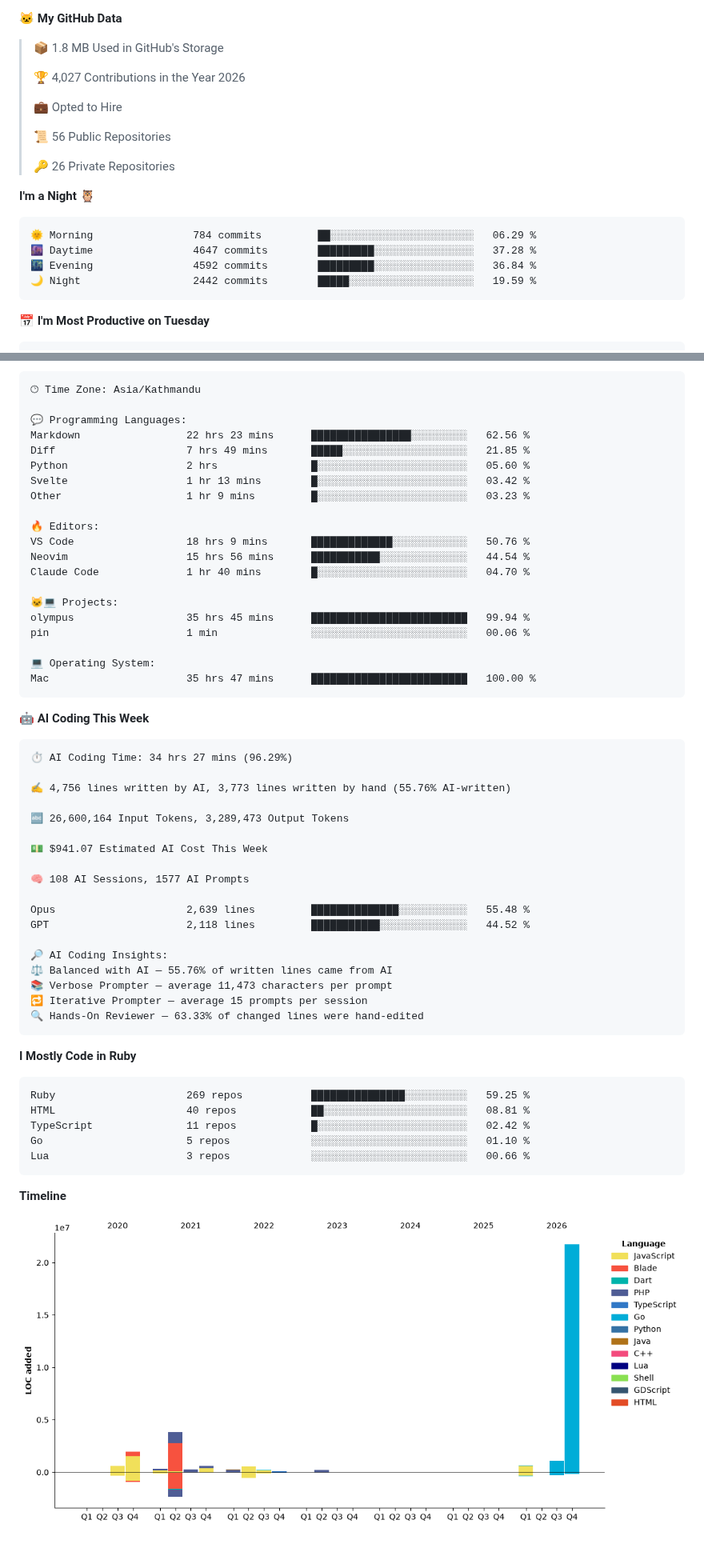
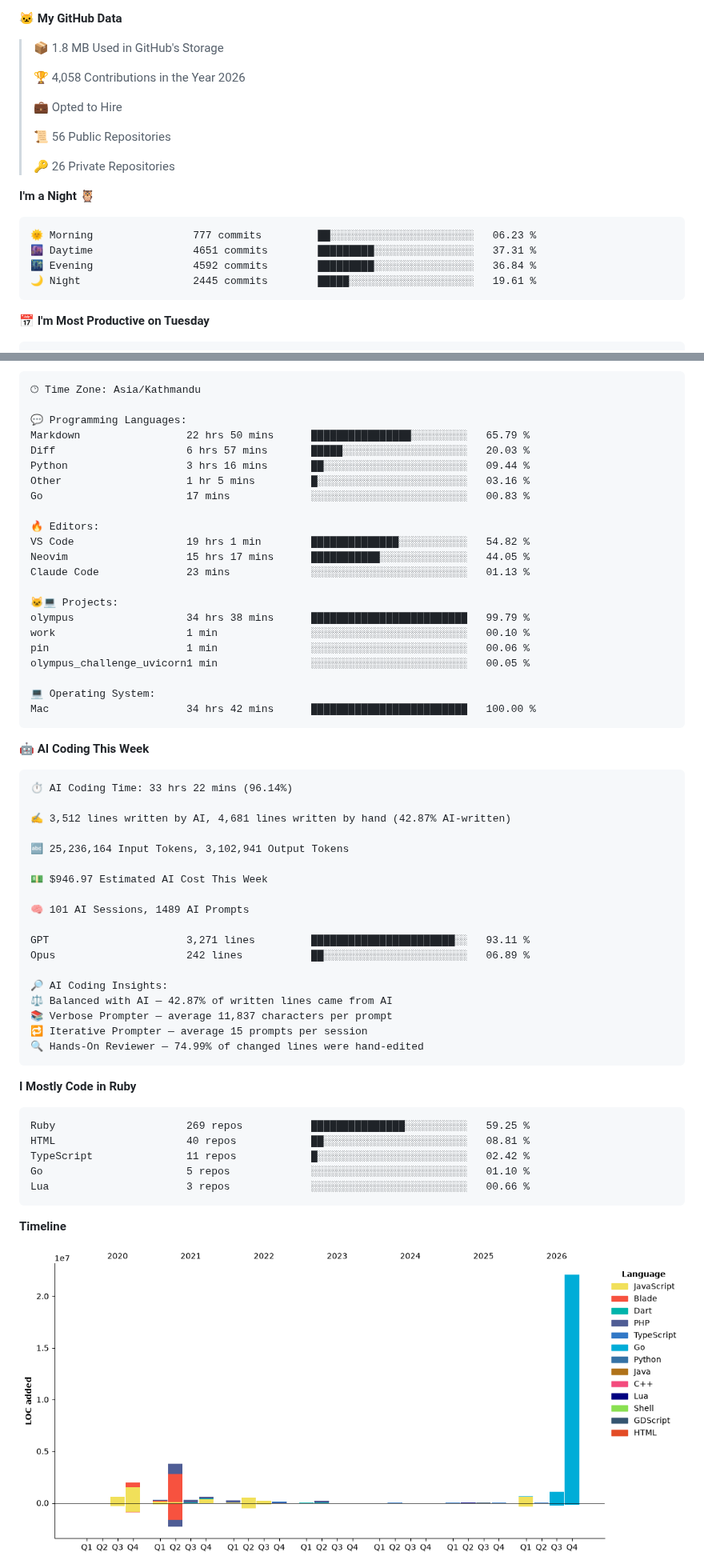
Before and after one commit to CrestNiraj12/CrestNiraj12, a Markdown page: README.md, 2 parts joined by grey strips. Shown at 80% size. GitHub-like rendering; pictures changed too: assets/bar_graph.png; blank space fills up the shorter version.

Commit message:
Updated with Dev Metrics

````diff
--- a/README.md
+++ b/README.md
@@ -25,7 +25,7 @@ I am a Software Engineer, and a learner. I am always learning new things, ready
 
 > 📦 1.8 MB Used in GitHub's Storage
  >
-> 🏆 4,027 Contributions in the Year 2026
+> 🏆 4,058 Contributions in the Year 2026
  >
 > 💼 Opted to Hire
  >
@@ -36,10 +36,10 @@ I am a Software Engineer, and a learner. I am always learning new things, ready
 **I'm a Night 🦉**
 
 ```text
-🌞 Morning                784 commits         ██░░░░░░░░░░░░░░░░░░░░░░░   06.29 %
-🌆 Daytime                4647 commits        █████████░░░░░░░░░░░░░░░░   37.28 %
+🌞 Morning                777 commits         ██░░░░░░░░░░░░░░░░░░░░░░░   06.23 %
+🌆 Daytime                4651 commits        █████████░░░░░░░░░░░░░░░░   37.31 %
 🌃 Evening                4592 commits        █████████░░░░░░░░░░░░░░░░   36.84 %
-🌙 Night                  2442 commits        █████░░░░░░░░░░░░░░░░░░░░   19.59 %
+🌙 Night                  2445 commits        █████░░░░░░░░░░░░░░░░░░░░   19.61 %
 ```
 📅 **I'm Most Productive on Tuesday**
 
@@ -60,46 +60,48 @@ Sunday                   1612 commits        ███░░░░░░░░
 🕑︎ Time Zone: Asia/Kathmandu
 
 💬 Programming Languages:
-Markdown                 22 hrs 23 mins      ████████████████░░░░░░░░░   62.56 %
-Diff                     7 hrs 49 mins       █████░░░░░░░░░░░░░░░░░░░░   21.85 %
-Python                   2 hrs               █░░░░░░░░░░░░░░░░░░░░░░░░   05.60 %
-Svelte                   1 hr 13 mins        █░░░░░░░░░░░░░░░░░░░░░░░░   03.42 %
-Other                    1 hr 9 mins         █░░░░░░░░░░░░░░░░░░░░░░░░   03.23 %
+Markdown                 22 hrs 50 mins      ████████████████░░░░░░░░░   65.79 %
+Diff                     6 hrs 57 mins       █████░░░░░░░░░░░░░░░░░░░░   20.03 %
+Python                   3 hrs 16 mins       ██░░░░░░░░░░░░░░░░░░░░░░░   09.44 %
+Other                    1 hr 5 mins         █░░░░░░░░░░░░░░░░░░░░░░░░   03.16 %
+Go                       17 mins             ░░░░░░░░░░░░░░░░░░░░░░░░░   00.83 %
 
 🔥 Editors:
-VS Code                  18 hrs 9 mins       █████████████░░░░░░░░░░░░   50.76 %
-Neovim                   15 hrs 56 mins      ███████████░░░░░░░░░░░░░░   44.54 %
-Claude Code              1 hr 40 mins        █░░░░░░░░░░░░░░░░░░░░░░░░   04.70 %
+VS Code                  19 hrs 1 min        ██████████████░░░░░░░░░░░   54.82 %
+Neovim                   15 hrs 17 mins      ███████████░░░░░░░░░░░░░░   44.05 %
+Claude Code              23 mins             ░░░░░░░░░░░░░░░░░░░░░░░░░   01.13 %
 
 🐱‍💻 Projects:
-olympus                  35 hrs 45 mins      █████████████████████████   99.94 %
+olympus                  34 hrs 38 mins      █████████████████████████   99.79 %
+work                     1 min               ░░░░░░░░░░░░░░░░░░░░░░░░░   00.10 %
 pin                      1 min               ░░░░░░░░░░░░░░░░░░░░░░░░░   00.06 %
+olympus_challenge_uvicorn1 min               ░░░░░░░░░░░░░░░░░░░░░░░░░   00.05 %
 
 💻 Operating System:
-Mac                      35 hrs 47 mins      █████████████████████████   100.00 %
+Mac                      34 hrs 42 mins      █████████████████████████   100.00 %
 ```
 
 🤖 **AI Coding This Week**
 
 ```text
-⏱ AI Coding Time: 34 hrs 27 mins (96.29%)
+⏱ AI Coding Time: 33 hrs 22 mins (96.14%)
 
-✍️ 4,756 lines written by AI, 3,773 lines written by hand (55.76% AI-written)
+✍️ 3,512 lines written by AI, 4,681 lines written by hand (42.87% AI-written)
 
-🔤 26,600,164 Input Tokens, 3,289,473 Output Tokens
+🔤 25,236,164 Input Tokens, 3,102,941 Output Tokens
 
-💵 $941.07 Estimated AI Cost This Week
+💵 $946.97 Estimated AI Cost This Week
 
-🧠 108 AI Sessions, 1577 AI Prompts
+🧠 101 AI Sessions, 1489 AI Prompts
 
-Opus                     2,639 lines         ██████████████░░░░░░░░░░░   55.48 %
-GPT                      2,118 lines         ███████████░░░░░░░░░░░░░░   44.52 %
+GPT                      3,271 lines         ███████████████████████░░   93.11 %
+Opus                     242 lines           ██░░░░░░░░░░░░░░░░░░░░░░░   06.89 %
 
 🔎 AI Coding Insights:
-⚖️ Balanced with AI — 55.76% of written lines came from AI
-📚 Verbose Prompter — average 11,473 characters per prompt
+⚖️ Balanced with AI — 42.87% of written lines came from AI
+📚 Verbose Prompter — average 11,837 characters per prompt
 🔁 Iterative Prompter — average 15 prompts per session
-🔍 Hands-On Reviewer — 63.33% of changed lines were hand-edited
+🔍 Hands-On Reviewer — 74.99% of changed lines were hand-edited
 ```
 
 **I Mostly Code in Ruby**
````
Also changed, not shown: other parts of README.md (+3 -3 lines).
